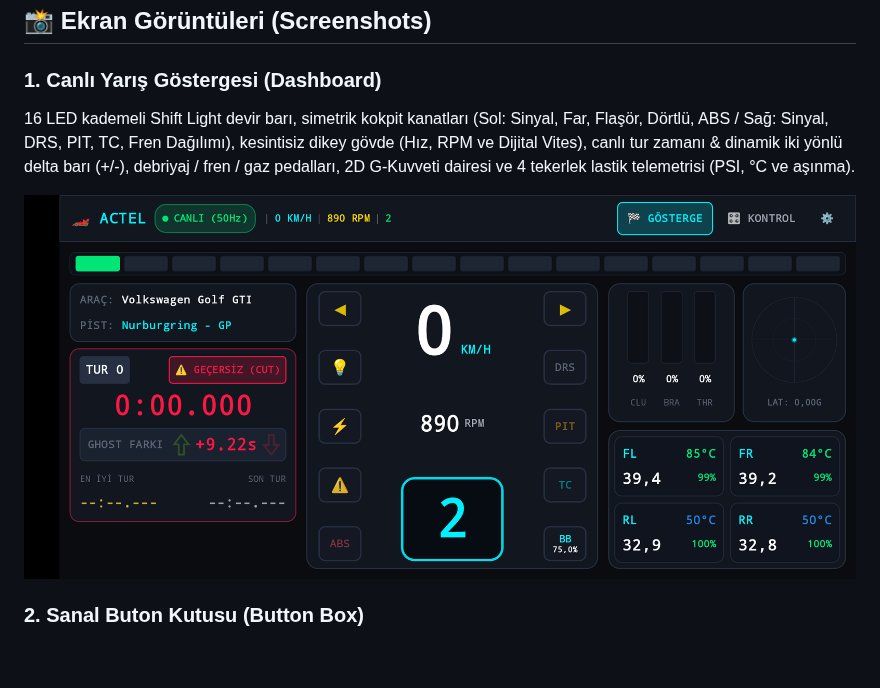
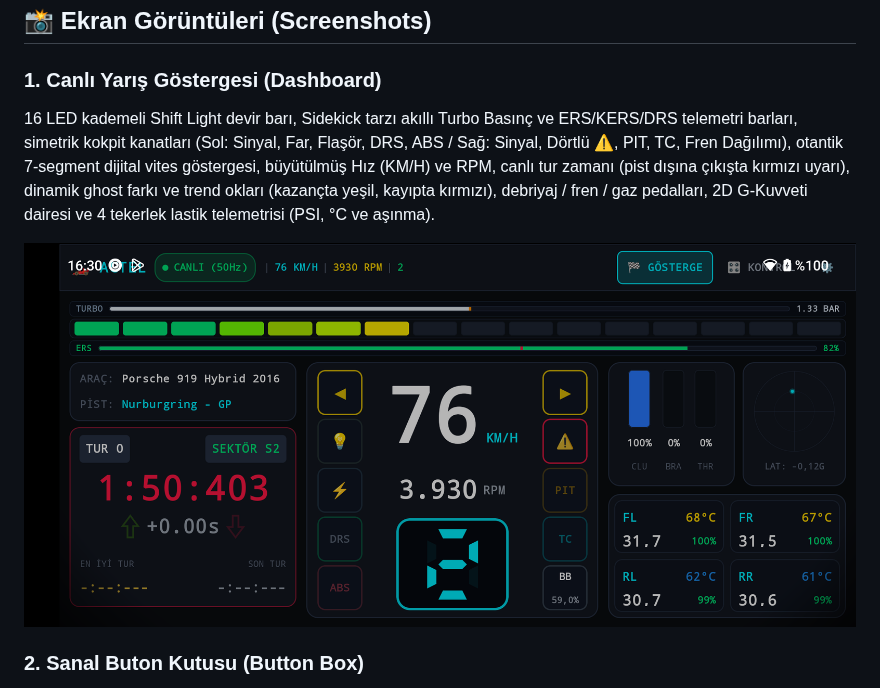
Before and after one commit to FatihEsen/actel, a Markdown page: README.md, the part around the change. Rendered like a GitHub page; pictures changed too: docs/screenshots/dashboard.png; blank space fills up the shorter version.

Commit message:
feat: 7-segment digital gear, sidekick turbo and ers bars, swapped drs/hazard, and updated dashboard typography

```diff
--- a/README.md
+++ b/README.md
@@ -16,7 +16,7 @@ Telefon ve tabletleri **Kotlin & Jetpack Compose** gücüyle yarış kokpitinizi
 ## 📸 Ekran Görüntüleri (Screenshots)
 
 ### 1. Canlı Yarış Göstergesi (Dashboard)
-16 LED kademeli Shift Light devir barı, simetrik kokpit kanatları (Sol: Sinyal, Far, Flaşör, Dörtlü, ABS / Sağ: Sinyal, DRS, PIT, TC, Fren Dağılımı), kesintisiz dikey gövde (Hız, RPM ve Dijital Vites), canlı tur zamanı & dinamik iki yönlü delta barı (+/-), debriyaj / fren / gaz pedalları, 2D G-Kuvveti dairesi ve 4 tekerlek lastik telemetrisi (PSI, °C ve aşınma).
+16 LED kademeli Shift Light devir barı, Sidekick tarzı akıllı Turbo Basınç ve ERS/KERS/DRS telemetri barları, simetrik kokpit kanatları (Sol: Sinyal, Far, Flaşör, DRS, ABS / Sağ: Sinyal, Dörtlü ⚠️, PIT, TC, Fren Dağılımı), otantik 7-segment dijital vites göstergesi, büyütülmüş Hız (KM/H) ve RPM, canlı tur zamanı (pist dışına çıkışta kırmızı uyarı), dinamik ghost farkı ve trend okları (kazançta yeşil, kayıpta kırmızı), debriyaj / fren / gaz pedalları, 2D G-Kuvveti dairesi ve 4 tekerlek lastik telemetrisi (PSI, °C ve aşınma).
 
 ![ACTel Android Dashboard](docs/screenshots/dashboard.png)
 
```
Also changed, not shown: 7 other files.
